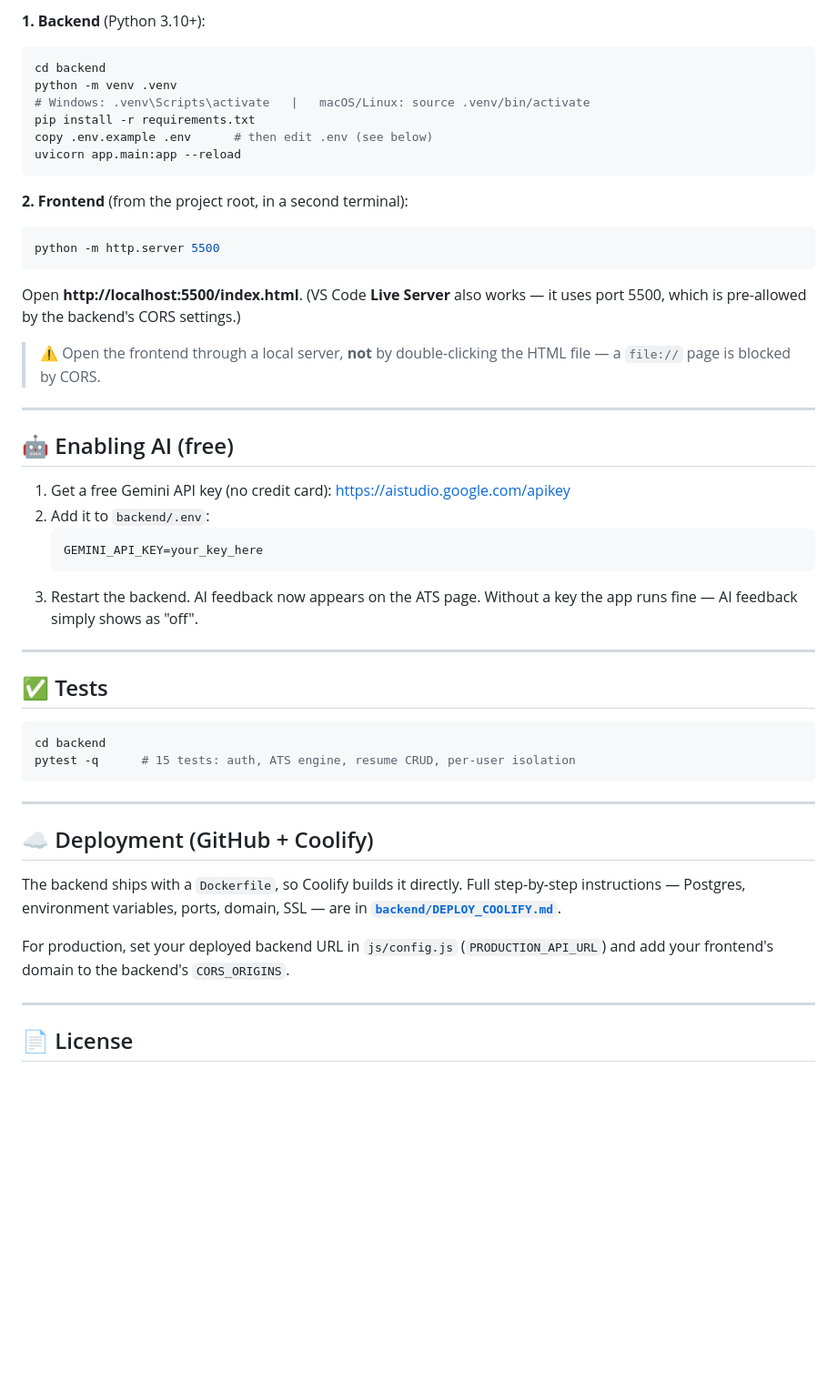
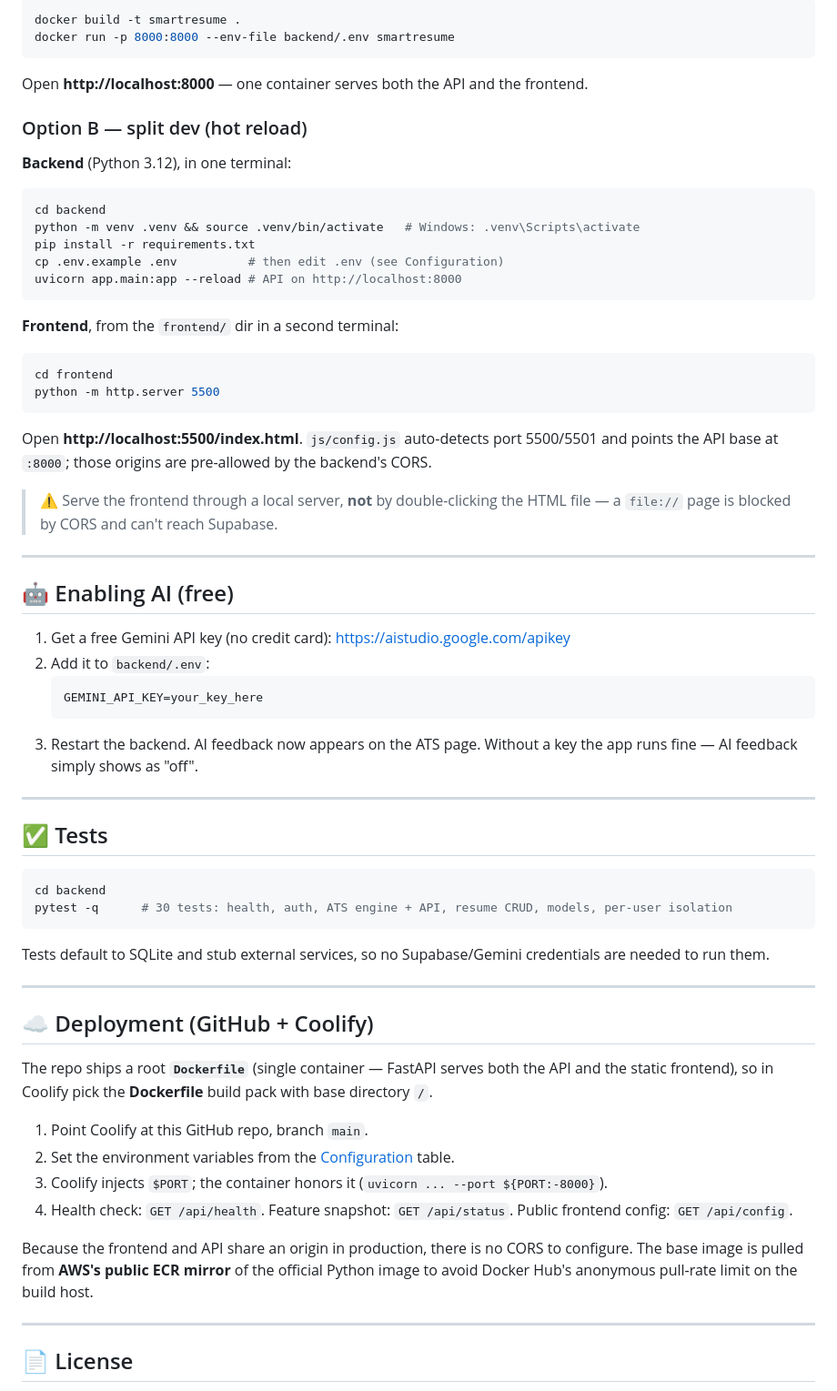
Before and after one commit to janvipandey525-arch/SmartResumeAI, a Markdown page: README.md, the part around one of its changes. Shown at 91% size. Drawn GitHub-style; blank space fills up the shorter version.

````diff
--- a/README.md
+++ b/README.md
@@ -83,26 +154,35 @@ You need **two** things running: the backend API and the frontend.
 
-**1. Backend** (Python 3.10+):
+```bash
+docker build -t smartresume .
+docker run -p 8000:8000 --env-file backend/.env smartresume
+```
+
+Open **http://localhost:8000** — one container serves both the API and the frontend.
+
+### Option B — split dev (hot reload)
+
+**Backend** (Python 3.12), in one terminal:
 
 ```bash
 cd backend
-python -m venv .venv
-# Windows: .venv\Scripts\activate   |   macOS/Linux: source .venv/bin/activate
+python -m venv .venv && source .venv/bin/activate   # Windows: .venv\Scripts\activate
 pip install -r requirements.txt
-copy .env.example .env      # then edit .env (see below)
-uvicorn app.main:app --reload
+cp .env.example .env          # then edit .env (see Configuration)
+uvicorn app.main:app --reload # API on http://localhost:8000
 ```
 
-**2. Frontend** (from the project root, in a second terminal):
+**Frontend**, from the `frontend/` dir in a second terminal:
 
 ```bash
+cd frontend
 python -m http.server 5500
 ```
 
-Open **http://localhost:5500/index.html**. (VS Code **Live Server** also works — it
-uses port 5500, which is pre-allowed by the backend's CORS settings.)
+Open **http://localhost:5500/index.html**. `js/config.js` auto-detects port 5500/5501
+and points the API base at `:8000`; those origins are pre-allowed by the backend's CORS.
 
-> ⚠️ Open the frontend through a local server, **not** by double-clicking the HTML
-> file — a `file://` page is blocked by CORS.
+> ⚠️ Serve the frontend through a local server, **not** by double-clicking the HTML
+> file — a `file://` page is blocked by CORS and can't reach Supabase.
 
 ---
 
@@ -113,8 +193,8 @@ uses port 5500, which is pre-allowed by the backend's CORS settings.)
    ```
    GEMINI_API_KEY=your_key_here
    ```
-3. Restart the backend. AI feedback now appears on the ATS page. Without a key the
-   app runs fine — AI feedback simply shows as "off".
+3. Restart the backend. AI feedback now appears on the ATS page. Without a key the app
+   runs fine — AI feedback simply shows as "off".
 
 ---
 
@@ -122,19 +202,29 @@ uses port 5500, which is pre-allowed by the backend's CORS settings.)
 
 ```bash
 cd backend
-pytest -q      # 15 tests: auth, ATS engine, resume CRUD, per-user isolation
+pytest -q      # 30 tests: health, auth, ATS engine + API, resume CRUD, models, per-user isolation
 ```
+
+Tests default to SQLite and stub external services, so no Supabase/Gemini credentials
+are needed to run them.
 
 ---
 
 ## ☁️ Deployment (GitHub + Coolify)
 
-The backend ships with a `Dockerfile`, so Coolify builds it directly. Full
-step-by-step instructions — Postgres, environment variables, ports, domain, SSL —
-are in **[`backend/DEPLOY_COOLIFY.md`](backend/DEPLOY_COOLIFY.md)**.
+The repo ships a root **`Dockerfile`** (single container — FastAPI serves both the API
+and the static frontend), so in Coolify pick the **Dockerfile** build pack with base
+directory `/`.
 
-For production, set your deployed backend URL in `js/config.js` (`PRODUCTION_API_URL`)
-and add your frontend's domain to the backend's `CORS_ORIGINS`.
+1. Point Coolify at this GitHub repo, branch `main`.
+2. Set the environment variables from the [Configuration](#️-configuration) table.
+3. Coolify injects `$PORT`; the container honors it (`uvicorn ... --port ${PORT:-8000}`).
+4. Health check: `GET /api/health`. Feature snapshot: `GET /api/status`. Public frontend
+   config: `GET /api/config`.
+
+Because the frontend and API share an origin in production, there is no CORS to
+configure. The base image is pulled from **AWS's public ECR mirror** of the official
+Python image to avoid Docker Hub's anonymous pull-rate limit on the build host.
 
 ---
 
````
Also changed, not shown: other parts of README.md (+116 -45 lines).
